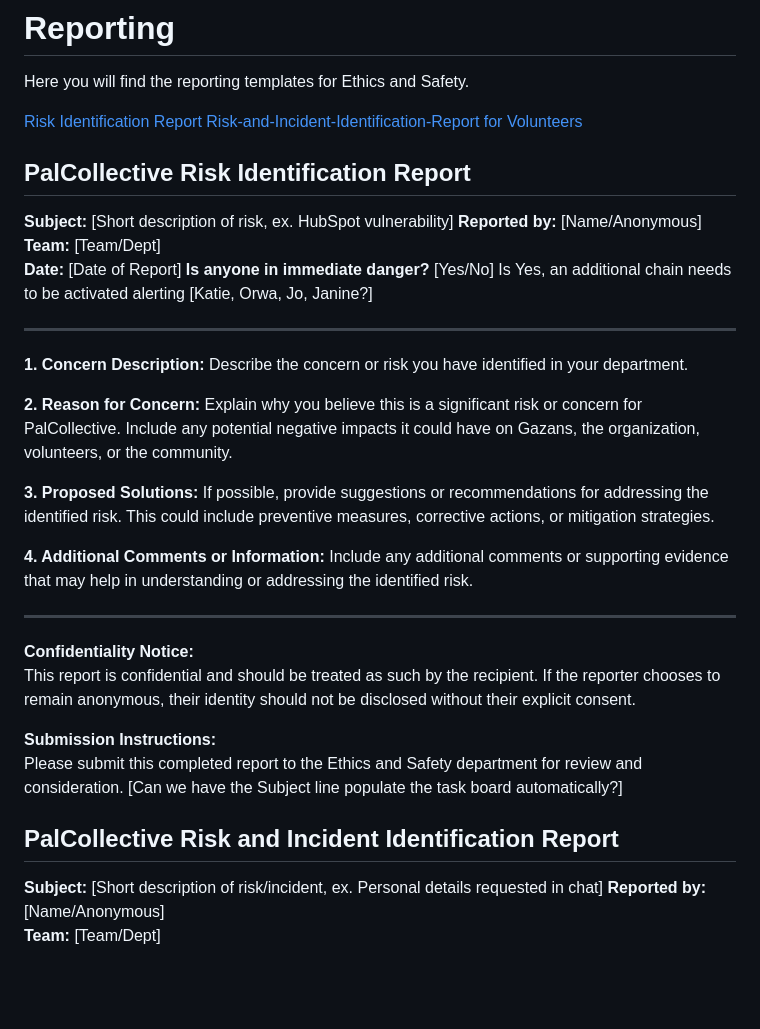
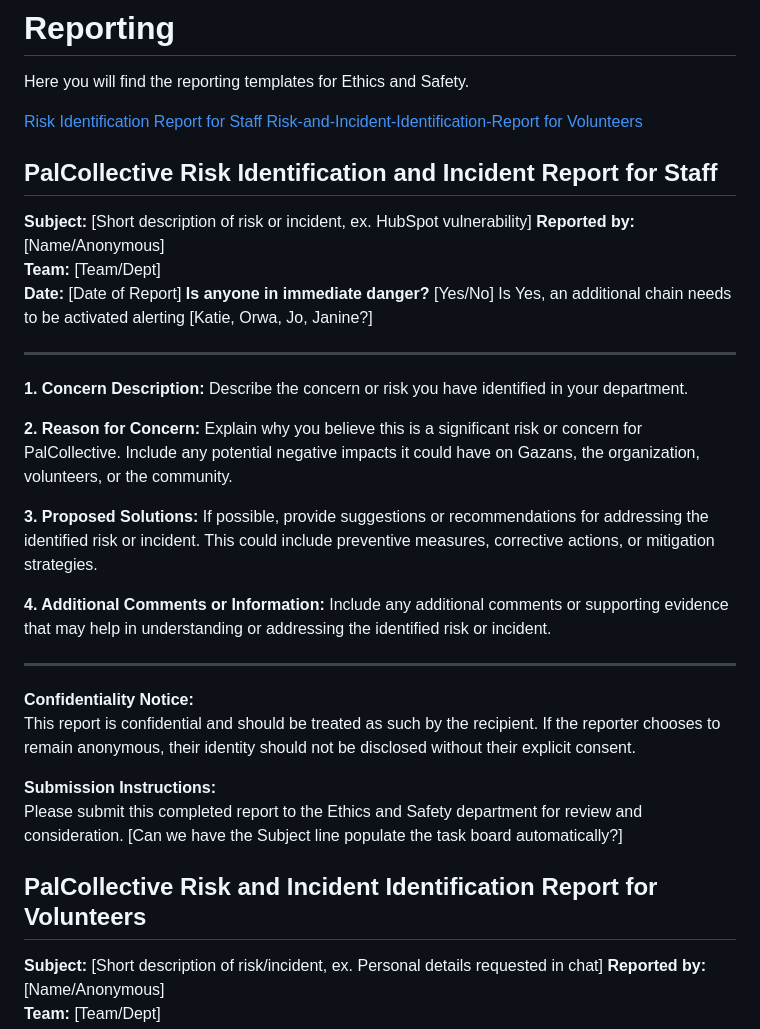
Before and after one commit to PalCollective/documentation, a Markdown page: ES_Reporting.md, the part around the change. Drawn GitHub-style; blank space fills up the shorter version.

```diff
--- a/ES_Reporting.md
+++ b/ES_Reporting.md
@@ -1,16 +1,16 @@
 # Reporting
 Here you will find the reporting templates for Ethics and Safety.
 
-[Risk Identification Report](#PalCollective-Risk-Identification-Report)
+[Risk Identification Report for Staff](#PalCollective-Risk-Identification-Report)
 [Risk-and-Incident-Identification-Report for Volunteers](#PalCollective-Risk-and-Incident-Identification-Report)
 
 
 
 
 
-## **PalCollective Risk Identification Report**
+## **PalCollective Risk Identification and Incident Report for Staff**
 
-**Subject:** [Short description of risk, ex. HubSpot vulnerability]
+**Subject:** [Short description of risk or incident, ex. HubSpot vulnerability]
 **Reported by:** [Name/Anonymous]
 **Team:** [Team/Dept]
 **Date:** [Date of Report]
@@ -26,11 +26,11 @@ Here you will find the reporting templates for Ethics and Safety.
 <br>
 
 
-**3. Proposed Solutions:** If possible, provide suggestions or recommendations for addressing the identified risk. This could include preventive measures, corrective actions, or mitigation strategies.
+**3. Proposed Solutions:** If possible, provide suggestions or recommendations for addressing the identified risk or incident. This could include preventive measures, corrective actions, or mitigation strategies.
 <br>
 
 
-**4. Additional Comments or Information:** Include any additional comments or supporting evidence that may help in understanding or addressing the identified risk.
+**4. Additional Comments or Information:** Include any additional comments or supporting evidence that may help in understanding or addressing the identified risk or incident.
 <br>
 
 ----------
@@ -42,7 +42,7 @@ This report is confidential and should be treated as such by the recipient. If t
 Please submit this completed report to the Ethics and Safety department for review and consideration. [Can we have the Subject line populate the task board automatically?]
 
 
-## **PalCollective Risk and Incident Identification Report**
+## **PalCollective Risk and Incident Identification Report for Volunteers**
 
 **Subject:** [Short description of risk/incident, ex. Personal details requested in chat]
 **Reported by:** [Name/Anonymous]
```
